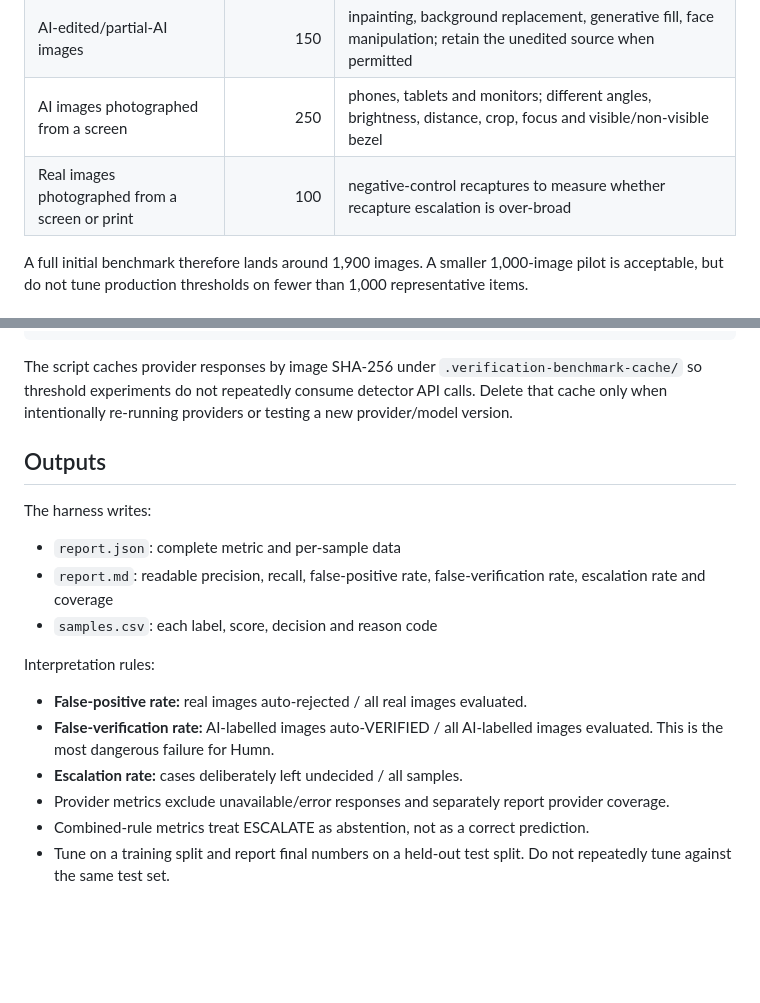
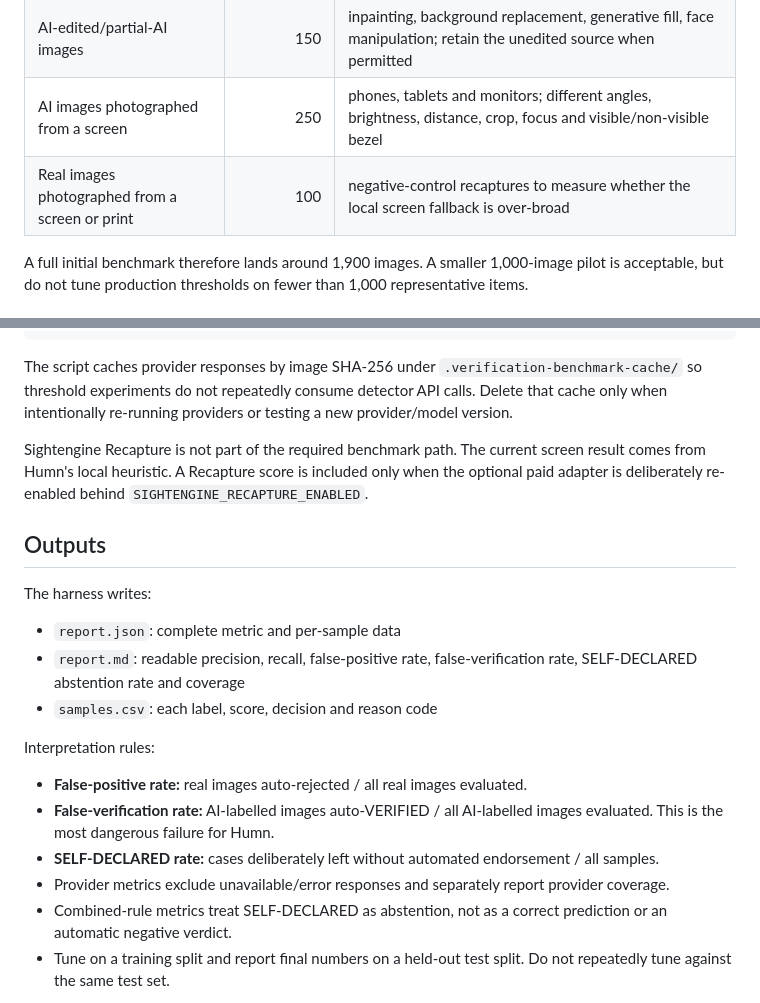
Before and after one commit to Lavish9999/Humn, a Markdown page: datasets/verification/README.md, 2 parts joined by grey strips. Rendered like a GitHub page; blank space fills up the shorter version.

Commit message:
Document self-declared benchmark abstentions

```diff
--- a/datasets/verification/README.md
+++ b/datasets/verification/README.md
@@ -13,7 +13,7 @@ Build a representative, licensed/consented set rather than a collection of obvio
 | Fully AI-generated images | 600 | roughly balanced across Midjourney, Flux, DALL·E/GPT Image, Stable Diffusion/SDXL, Imagen, Firefly or another current generator |
 | AI-edited/partial-AI images | 150 | inpainting, background replacement, generative fill, face manipulation; retain the unedited source when permitted |
 | AI images photographed from a screen | 250 | phones, tablets and monitors; different angles, brightness, distance, crop, focus and visible/non-visible bezel |
-| Real images photographed from a screen or print | 100 | negative-control recaptures to measure whether recapture escalation is over-broad |
+| Real images photographed from a screen or print | 100 | negative-control recaptures to measure whether the local screen fallback is over-broad |
 
 A full initial benchmark therefore lands around 1,900 images. A smaller 1,000-image pilot is acceptable, but do not tune production thresholds on fewer than 1,000 representative items.
 
@@ -88,21 +88,23 @@ npm run benchmark:verification -- --manifest datasets/verification/manifest.json
 
 The script caches provider responses by image SHA-256 under `.verification-benchmark-cache/` so threshold experiments do not repeatedly consume detector API calls. Delete that cache only when intentionally re-running providers or testing a new provider/model version.
 
+Sightengine Recapture is not part of the required benchmark path. The current screen result comes from Humn's local heuristic. A Recapture score is included only when the optional paid adapter is deliberately re-enabled behind `SIGHTENGINE_RECAPTURE_ENABLED`.
+
 ## Outputs
 
 The harness writes:
 
 - `report.json`: complete metric and per-sample data
-- `report.md`: readable precision, recall, false-positive rate, false-verification rate, escalation rate and coverage
+- `report.md`: readable precision, recall, false-positive rate, false-verification rate, SELF-DECLARED abstention rate and coverage
 - `samples.csv`: each label, score, decision and reason code
 
 Interpretation rules:
 
 - **False-positive rate:** real images auto-rejected / all real images evaluated.
 - **False-verification rate:** AI-labelled images auto-VERIFIED / all AI-labelled images evaluated. This is the most dangerous failure for Humn.
-- **Escalation rate:** cases deliberately left undecided / all samples.
+- **SELF-DECLARED rate:** cases deliberately left without automated endorsement / all samples.
 - Provider metrics exclude unavailable/error responses and separately report provider coverage.
-- Combined-rule metrics treat ESCALATE as abstention, not as a correct prediction.
+- Combined-rule metrics treat SELF-DECLARED as abstention, not as a correct prediction or an automatic negative verdict.
 - Tune on a training split and report final numbers on a held-out test split. Do not repeatedly tune against the same test set.
 
 The benchmark TypeScript is compiled in the dedicated `Verification benchmark harness` GitHub Actions workflow on every relevant pull-request change.
```
